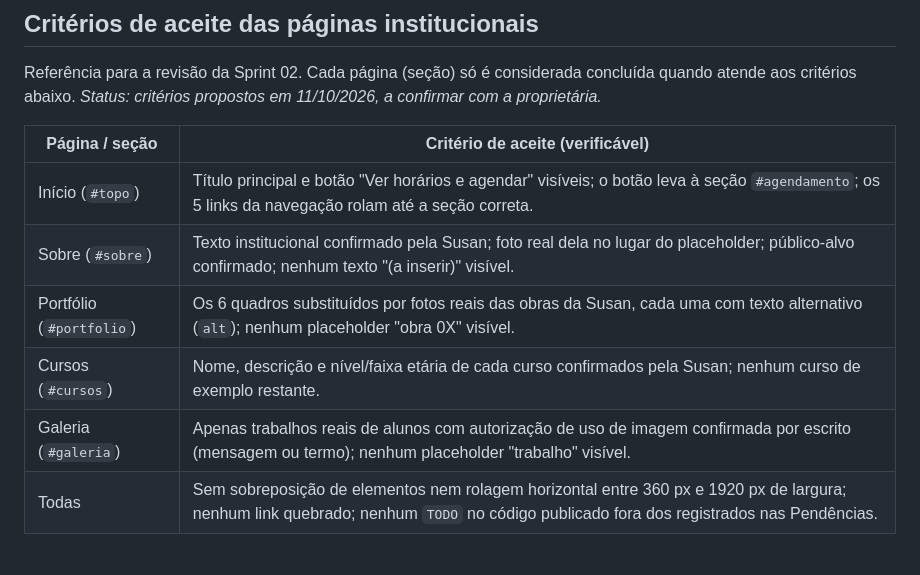
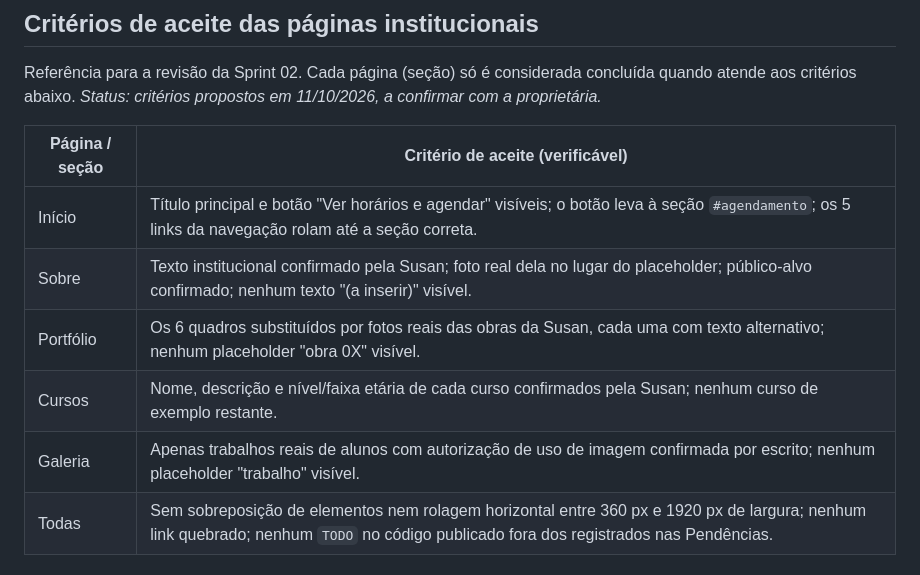
Before and after one commit to GBertonsin/site-susan-kelly, a Markdown page: README.md, the part around the change. Drawn GitHub-style.

Commit message:
Pequenos ajustes nos critérios de aceita

```diff
--- a/README.md
+++ b/README.md
@@ -64,11 +64,11 @@ concluída quando atende aos critérios abaixo. *Status: critérios propostos em
 
 | Página / seção | Critério de aceite (verificável) |
 | --- | --- |
-| Início (`#topo`) | Título principal e botão "Ver horários e agendar" visíveis; o botão leva à seção `#agendamento`; os 5 links da navegação rolam até a seção correta. |
-| Sobre (`#sobre`) | Texto institucional confirmado pela Susan; foto real dela no lugar do placeholder; público-alvo confirmado; nenhum texto "(a inserir)" visível. |
-| Portfólio (`#portfolio`) | Os 6 quadros substituídos por fotos reais das obras da Susan, cada uma com texto alternativo (`alt`); nenhum placeholder "obra 0X" visível. |
-| Cursos (`#cursos`) | Nome, descrição e nível/faixa etária de cada curso confirmados pela Susan; nenhum curso de exemplo restante. |
-| Galeria (`#galeria`) | Apenas trabalhos reais de alunos com autorização de uso de imagem confirmada por escrito (mensagem ou termo); nenhum placeholder "trabalho" visível. |
+| Início | Título principal e botão "Ver horários e agendar" visíveis; o botão leva à seção `#agendamento`; os 5 links da navegação rolam até a seção correta. |
+| Sobre | Texto institucional confirmado pela Susan; foto real dela no lugar do placeholder; público-alvo confirmado; nenhum texto "(a inserir)" visível. |
+| Portfólio | Os 6 quadros substituídos por fotos reais das obras da Susan, cada uma com texto alternativo; nenhum placeholder "obra 0X" visível. |
+| Cursos | Nome, descrição e nível/faixa etária de cada curso confirmados pela Susan; nenhum curso de exemplo restante. |
+| Galeria | Apenas trabalhos reais de alunos com autorização de uso de imagem confirmada por escrito; nenhum placeholder "trabalho" visível. |
 | Todas | Sem sobreposição de elementos nem rolagem horizontal entre 360 px e 1920 px de largura; nenhum link quebrado; nenhum `TODO` no código publicado fora dos registrados nas Pendências. |
 
 ## Pendências conhecidas (marcadas como `TODO` no código)
```
